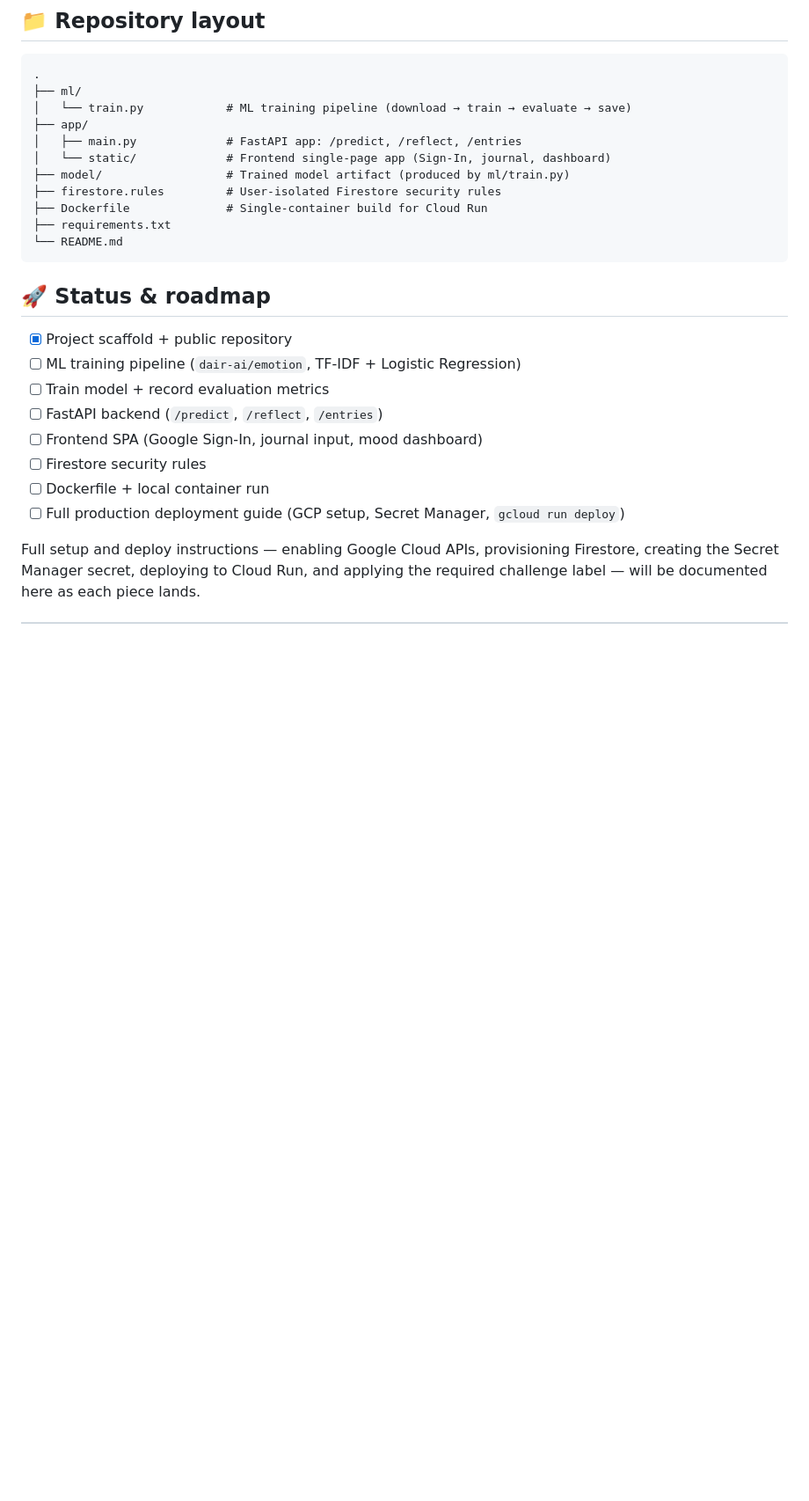
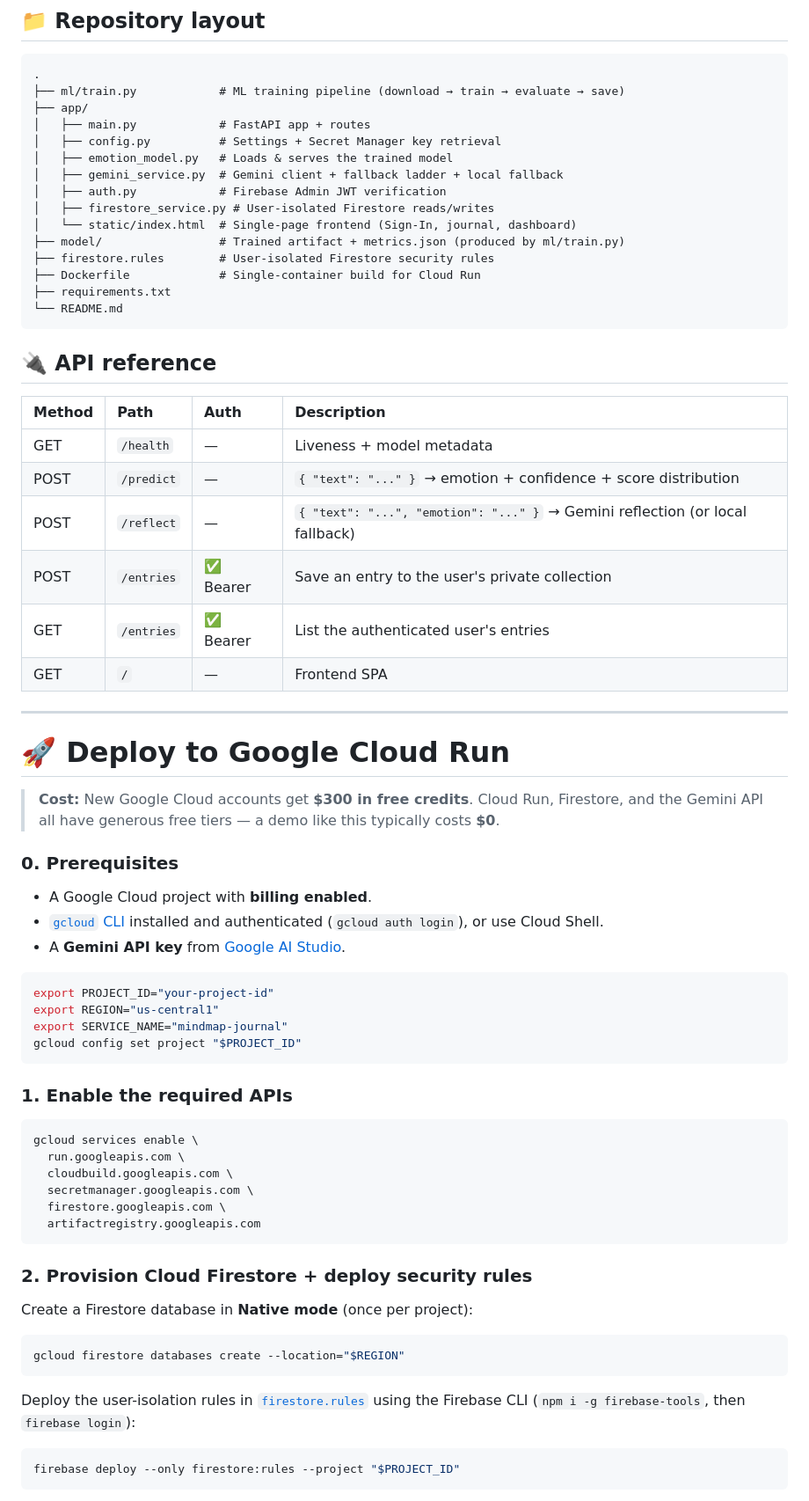
Before and after one commit to rylsherdamz-rgb/mindmap-journal-ai, a Markdown page: README.md, the part around one of its changes. Shown at 88% size. Drawn GitHub-style; blank space fills up the shorter version.

Commit message:
docs: production README — full Cloud Run deploy guide, Secret Manager, Firestore rules, challenge label, ML metrics

````diff
--- a/README.md
+++ b/README.md
@@ -88,29 +103,77 @@ This is the heart of the project — a genuine, reproducible ML pipeline.
 
 ```
 .
-├── ml/
-│   └── train.py            # ML training pipeline (download → train → evaluate → save)
+├── ml/train.py            # ML training pipeline (download → train → evaluate → save)
 ├── app/
-│   ├── main.py             # FastAPI app: /predict, /reflect, /entries
-│   └── static/             # Frontend single-page app (Sign-In, journal, dashboard)
-├── model/                  # Trained model artifact (produced by ml/train.py)
-├── firestore.rules         # User-isolated Firestore security rules
-├── Dockerfile              # Single-container build for Cloud Run
+│   ├── main.py            # FastAPI app + routes
+│   ├── config.py          # Settings + Secret Manager key retrieval
+│   ├── emotion_model.py   # Loads & serves the trained model
+│   ├── gemini_service.py  # Gemini client + fallback ladder + local fallback
+│   ├── auth.py            # Firebase Admin JWT verification
+│   ├── firestore_service.py # User-isolated Firestore reads/writes
+│   └── static/index.html  # Single-page frontend (Sign-In, journal, dashboard)
+├── model/                 # Trained artifact + metrics.json (produced by ml/train.py)
+├── firestore.rules        # User-isolated Firestore security rules
+├── Dockerfile             # Single-container build for Cloud Run
 ├── requirements.txt
 └── README.md
 ```
 
-## 🚀 Status & roadmap
+## 🔌 API reference
 
-- [x] Project scaffold + public repository
-- [ ] ML training pipeline (`dair-ai/emotion`, TF-IDF + Logistic Regression)
-- [ ] Train model + record evaluation metrics
-- [ ] FastAPI backend (`/predict`, `/reflect`, `/entries`)
-- [ ] Frontend SPA (Google Sign-In, journal input, mood dashboard)
-- [ ] Firestore security rules
-- [ ] Dockerfile + local container run
-- [ ] Full production deployment guide (GCP setup, Secret Manager, `gcloud run deploy`)
+| Method | Path | Auth | Description |
+| :--- | :--- | :--- | :--- |
+| GET | `/health` | — | Liveness + model metadata |
+| POST | `/predict` | — | `{ "text": "..." }` → emotion + confidence + score distribution |
+| POST | `/reflect` | — | `{ "text": "...", "emotion": "..." }` → Gemini reflection (or local fallback) |
+| POST | `/entries` | ✅ Bearer | Save an entry to the user's private collection |
+| GET | `/entries` | ✅ Bearer | List the authenticated user's entries |
+| GET | `/` | — | Frontend SPA |
 
-Full setup and deploy instructions — enabling Google Cloud APIs, provisioning Firestore,
-creating the Secret Manager secret, deploying to Cloud Run, and applying the required
-challenge label — will be documented here as each piece lands.
+---
+
+# 🚀 Deploy to Google Cloud Run
+
+> **Cost:** New Google Cloud accounts get **$300 in free credits**. Cloud Run, Firestore, and
+> the Gemini API all have generous free tiers — a demo like this typically costs **$0**.
+
+### 0. Prerequisites
+
+- A Google Cloud project with **billing enabled**.
+- [`gcloud` CLI](https://cloud.google.com/sdk/docs/install) installed and authenticated
+  (`gcloud auth login`), or use Cloud Shell.
+- A **Gemini API key** from [Google AI Studio](https://aistudio.google.com/app/apikey).
+
+```bash
+export PROJECT_ID="your-project-id"
+export REGION="us-central1"
+export SERVICE_NAME="mindmap-journal"
+gcloud config set project "$PROJECT_ID"
+```
+
+### 1. Enable the required APIs
+
+```bash
+gcloud services enable \
+  run.googleapis.com \
+  cloudbuild.googleapis.com \
+  secretmanager.googleapis.com \
+  firestore.googleapis.com \
+  artifactregistry.googleapis.com
+```
+
+### 2. Provision Cloud Firestore + deploy security rules
+
+Create a Firestore database in **Native mode** (once per project):
+
+```bash
+gcloud firestore databases create --location="$REGION"
+```
+
+Deploy the user-isolation rules in [`firestore.rules`](./firestore.rules) using the Firebase
+CLI (`npm i -g firebase-tools`, then `firebase login`):
+
+```bash
+firebase deploy --only firestore:rules --project "$PROJECT_ID"
+```
+
````
Also changed, not shown: other parts of README.md (+158 -35 lines).
